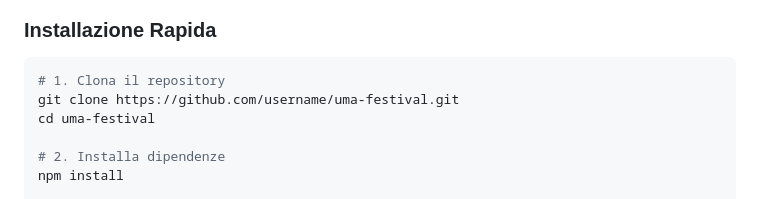
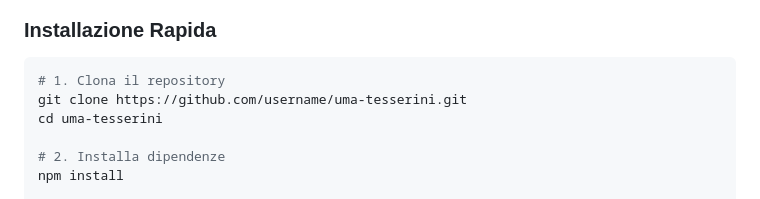
Before and after one commit to niccostantini/uma-tesserini, a Markdown page: README.md, the part around the change. Rendered like a GitHub page.

````diff
--- a/README.md
+++ b/README.md
@@ -25,8 +25,8 @@
 ### Installazione Rapida
 ```bash
 # 1. Clona il repository
-git clone https://github.com/username/uma-festival.git
-cd uma-festival
+git clone https://github.com/username/uma-tesserini.git
+cd uma-tesserini
 
 # 2. Installa dipendenze
 npm install
````
